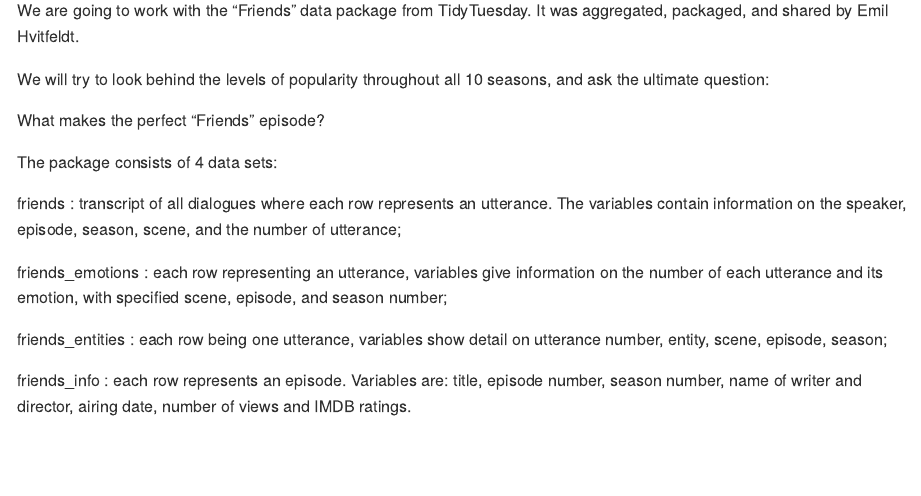
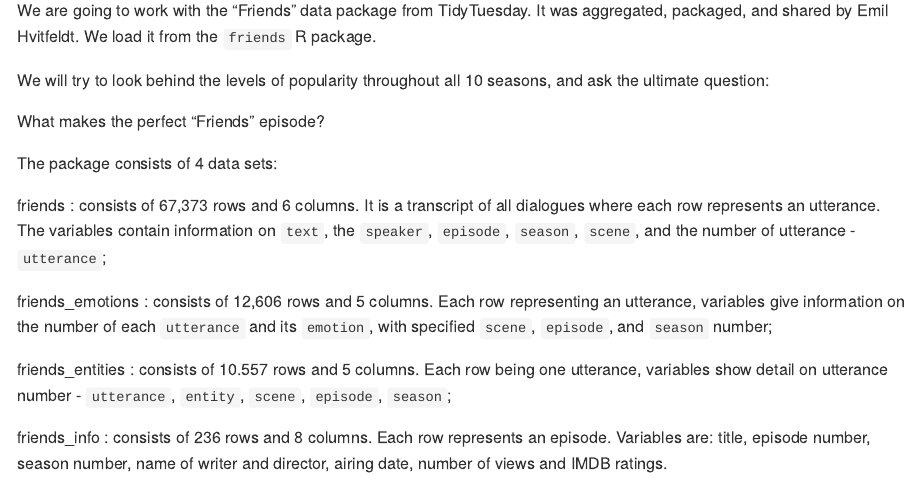
Before and after one commit to ids-s1-20/project-team_404, an R Markdown document (proposal/proposal.Rmd): the page in a window 1100 px wide, from 330 px down. The pictures show the output file proposal/proposal.md that the author committed with the source, drawn offline in the style of GitHub.

Commit message:
still working on codebook improvement

```diff
--- a/proposal/proposal.Rmd
+++ b/proposal/proposal.Rmd
@@ -14,6 +14,7 @@
 
 We are going to work with the "Friends" data package from TidyTuesday.
 It was aggregated, packaged, and shared by Emil Hvitfeldt.
+We load it from the `friends` R package.
 
 We will try to look behind the levels of popularity throughout all 10 seasons, and ask the ultimate question:
 
@@ -23,9 +24,9 @@
 
 friends : consists of 67,373 rows and 6 columns. It is a transcript of all dialogues where each row represents an utterance. The variables contain information on `text`, the `speaker`, `episode`, `season`, `scene`, and the number of utterance - `utterance`;
 
-friends_emotions : consists of 12,606 rows and 5 columns. Each row representing an utterance, variables give information on the number of each utterance and its emotion, with specified scene, episode, and season number;
+friends_emotions : consists of 12,606 rows and 5 columns. Each row representing an utterance, variables give information on the number of each `utterance` and its `emotion`, with specified `scene`, `episode`, and `season` number;
 
-friends_entities : consists of 10.557 rows and 5 columns. Each row being one utterance, variables show detail on utterance number, entity, scene, episode, season;
+friends_entities : consists of 10.557 rows and 5 columns. Each row being one utterance, variables show detail on utterance number - `utterance`, `entity`, `scene`, `episode`, `season`;
 
 friends_info : consists of 236 rows and 8 columns. Each row represents an episode. Variables are: title, episode number, season number, name of writer and director, airing date, number of views and IMDB ratings.
 
```
Also changed, not shown: proposal/proposal.md.
